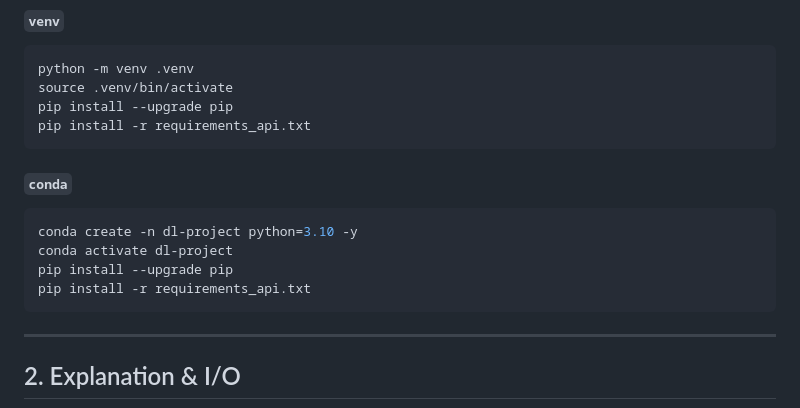
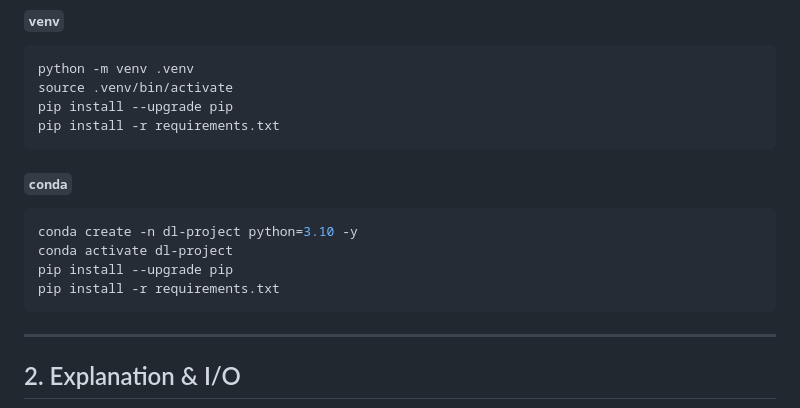
Before and after one commit to HahnGyuTak/DL-project, a Markdown page: README.md, the part around the change. Drawn GitHub-style.

Commit message:
docs: update project README

````diff
--- a/README.md
+++ b/README.md
@@ -35,7 +35,7 @@ cd DL-project
 python -m venv .venv
 source .venv/bin/activate
 pip install --upgrade pip
-pip install -r requirements_api.txt
+pip install -r requirements.txt
 ```
 
 #### `conda`
@@ -44,7 +44,7 @@ pip install -r requirements_api.txt
 conda create -n dl-project python=3.10 -y
 conda activate dl-project
 pip install --upgrade pip
-pip install -r requirements_api.txt
+pip install -r requirements.txt
 ```
 
 ---
````
